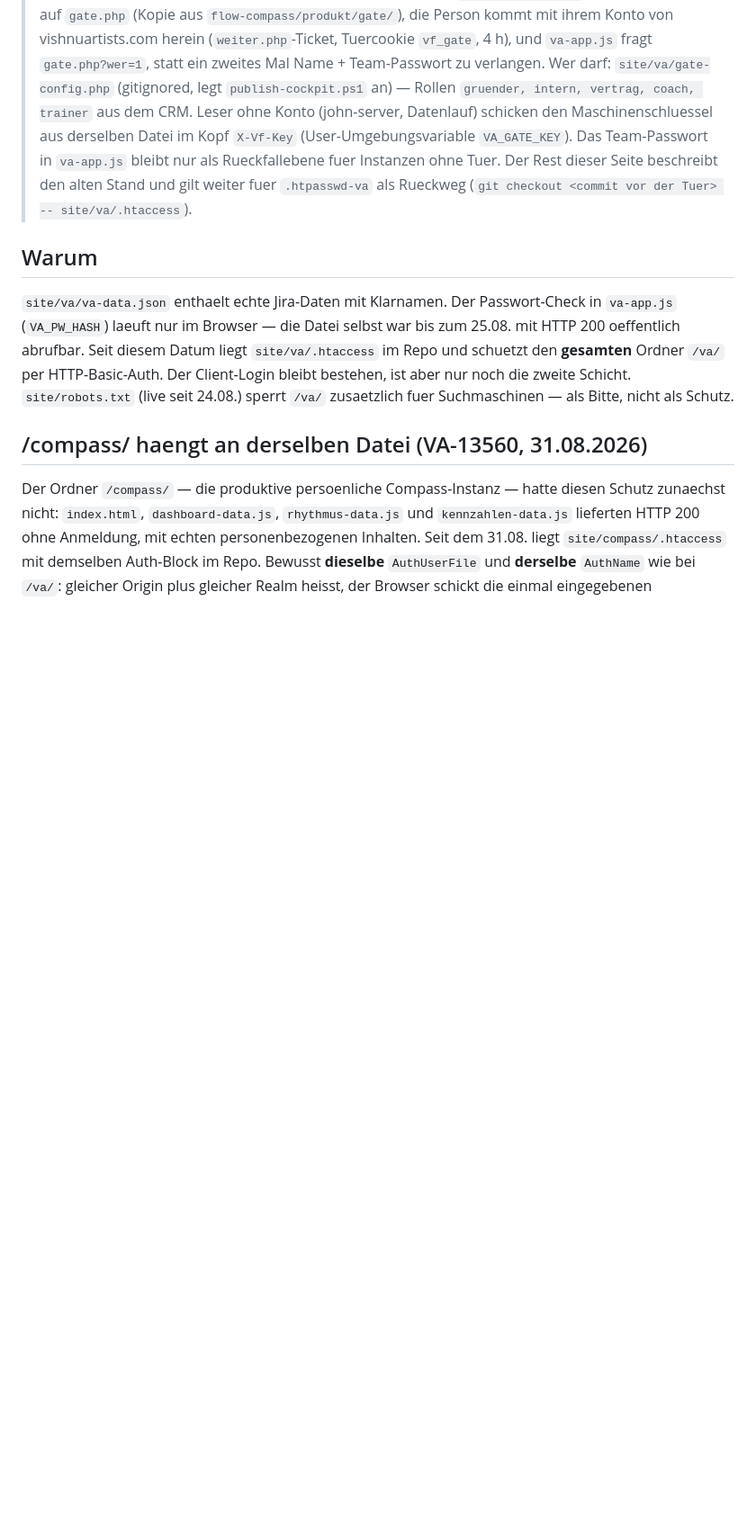
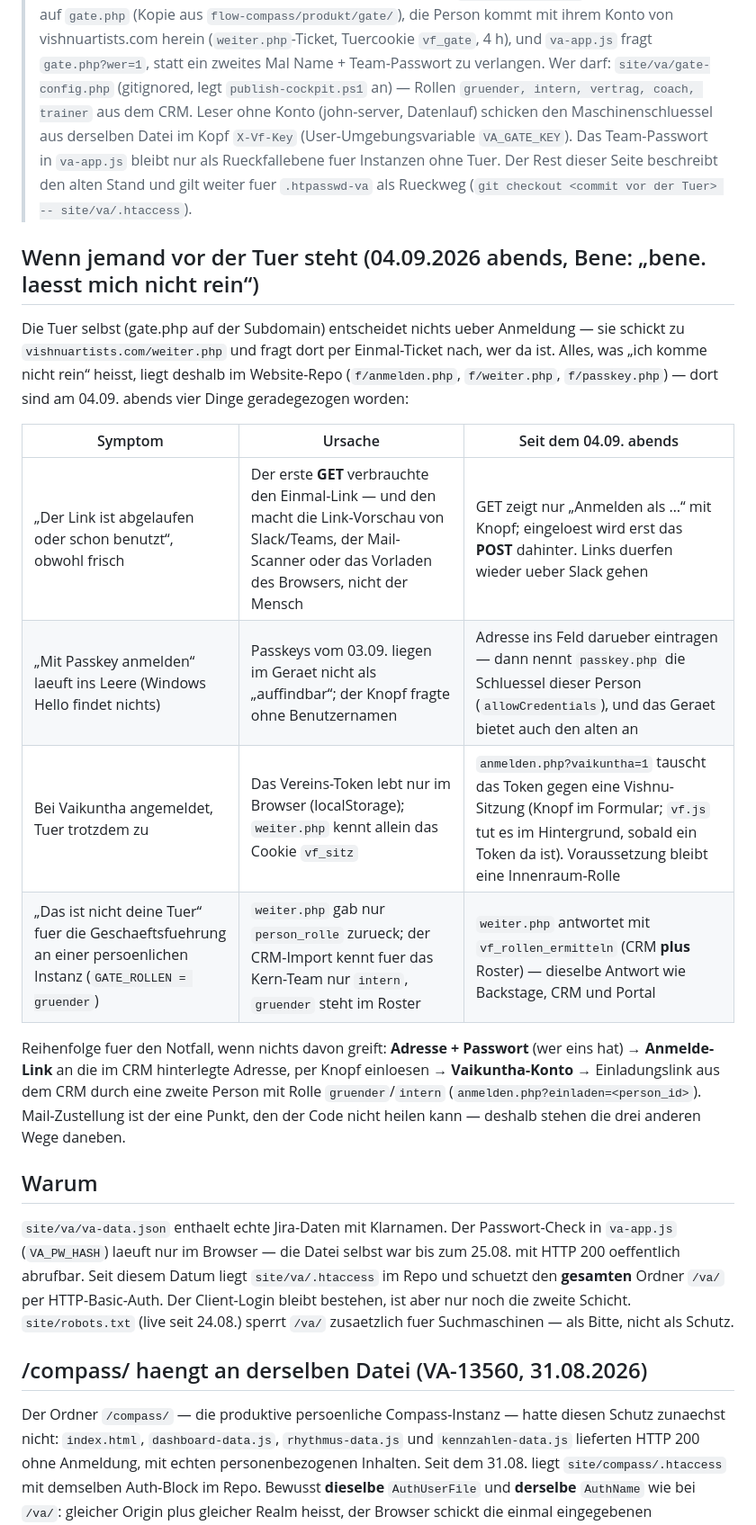
Before and after one commit to benediktirsch-rgb/flow-cockpit, a Markdown page: docs/va-zugangsschutz.md, the part around the change. Shown at 90% size. Rendered like a GitHub page; blank space fills up the shorter version.

Commit message:
docs: Wenn jemand vor der Tuer steht - Symptome, Ursachen, Wege herein
Bene stand am 04.09. abends vor bene.vishnuartists.com. Die Tuer (gate.php) entscheidet
selbst nichts; was fehlte, lag im Website-Repo (anmelden.php, weiter.php, passkey.php)
und ist dort geradegezogen: Link erst auf Klick einloesen (Vorschau-Roboter verbrauchten
ihn), Passkey per Adresse gezielt ansprechen, Vaikuntha-Konto als Vishnu-Sitzung,
weiter.php mit Rollen aus CRM plus Roster. Diese Seite haelt die Tabelle Symptom ->
Ursache -> Weg fest und die Reihenfolge fuer den Notfall.

Co-Authored-By: Claude Fable 5.1 <noreply@anthropic.com>
Claude-Session: https://claude.ai/code/session_01QEK5MqKvieMvRRDCxBtkYV

```diff
--- a/docs/va-zugangsschutz.md
+++ b/docs/va-zugangsschutz.md
@@ -11,6 +11,26 @@
 > (User-Umgebungsvariable `VA_GATE_KEY`). Das Team-Passwort in `va-app.js` bleibt nur als
 > Rueckfallebene fuer Instanzen ohne Tuer. Der Rest dieser Seite beschreibt den alten Stand
 > und gilt weiter fuer `.htpasswd-va` als Rueckweg (`git checkout <commit vor der Tuer> -- site/va/.htaccess`).
+
+## Wenn jemand vor der Tuer steht (04.09.2026 abends, Bene: „bene. laesst mich nicht rein“)
+
+Die Tuer selbst (gate.php auf der Subdomain) entscheidet nichts ueber Anmeldung — sie schickt
+zu `vishnuartists.com/weiter.php` und fragt dort per Einmal-Ticket nach, wer da ist. Alles,
+was „ich komme nicht rein“ heisst, liegt deshalb im Website-Repo (`f/anmelden.php`,
+`f/weiter.php`, `f/passkey.php`) — dort sind am 04.09. abends vier Dinge geradegezogen worden:
+
+| Symptom | Ursache | Seit dem 04.09. abends |
+|---|---|---|
+| „Der Link ist abgelaufen oder schon benutzt“, obwohl frisch | Der erste **GET** verbrauchte den Einmal-Link — und den macht die Link-Vorschau von Slack/Teams, der Mail-Scanner oder das Vorladen des Browsers, nicht der Mensch | GET zeigt nur „Anmelden als …“ mit Knopf; eingeloest wird erst das **POST** dahinter. Links duerfen wieder ueber Slack gehen |
+| „Mit Passkey anmelden“ laeuft ins Leere (Windows Hello findet nichts) | Passkeys vom 03.09. liegen im Geraet nicht als „auffindbar“; der Knopf fragte ohne Benutzernamen | Adresse ins Feld darueber eintragen — dann nennt `passkey.php` die Schluessel dieser Person (`allowCredentials`), und das Geraet bietet auch den alten an |
+| Bei Vaikuntha angemeldet, Tuer trotzdem zu | Das Vereins-Token lebt nur im Browser (localStorage); `weiter.php` kennt allein das Cookie `vf_sitz` | `anmelden.php?vaikuntha=1` tauscht das Token gegen eine Vishnu-Sitzung (Knopf im Formular; `vf.js` tut es im Hintergrund, sobald ein Token da ist). Voraussetzung bleibt eine Innenraum-Rolle |
+| „Das ist nicht deine Tuer“ fuer die Geschaeftsfuehrung an einer persoenlichen Instanz (`GATE_ROLLEN = gruender`) | `weiter.php` gab nur `person_rolle` zurueck; der CRM-Import kennt fuer das Kern-Team nur `intern`, `gruender` steht im Roster | `weiter.php` antwortet mit `vf_rollen_ermitteln` (CRM **plus** Roster) — dieselbe Antwort wie Backstage, CRM und Portal |
+
+Reihenfolge fuer den Notfall, wenn nichts davon greift: **Adresse + Passwort** (wer eins hat) →
+**Anmelde-Link** an die im CRM hinterlegte Adresse, per Knopf einloesen → **Vaikuntha-Konto** →
+Einladungslink aus dem CRM durch eine zweite Person mit Rolle `gruender`/`intern`
+(`anmelden.php?einladen=<person_id>`). Mail-Zustellung ist der eine Punkt, den der Code nicht
+heilen kann — deshalb stehen die drei anderen Wege daneben.
 
 ## Warum
 
```
